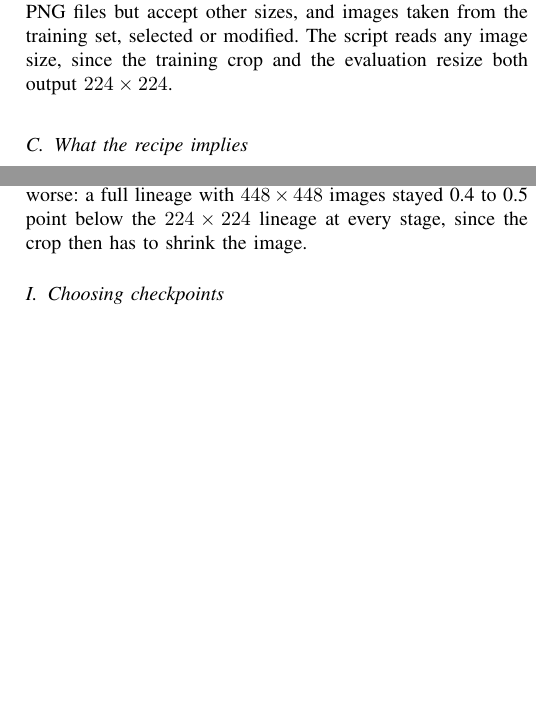
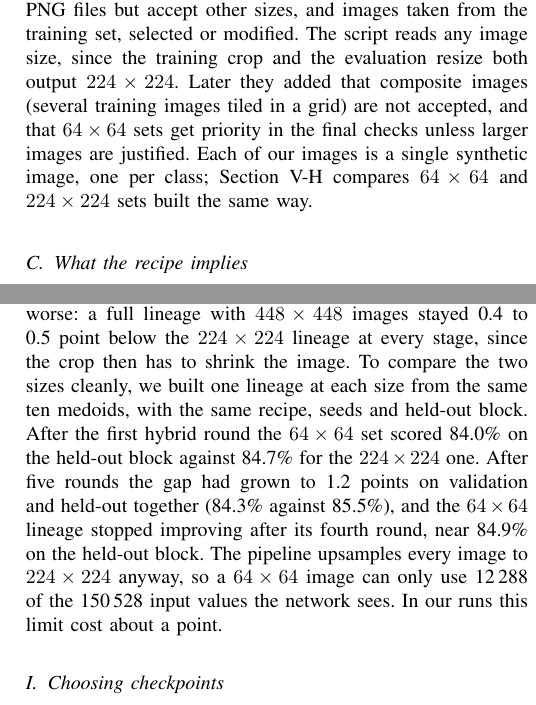
Before and after one commit to nguefackuriel/Land-Cover-Classification-Kaggle-MVEO, a LaTeX paper (paper/main.tex): two parts of the columns of pages 3 and 9 of 11 before the commit and two parts of the columns of pages 3 and 9 of 12 after it, joined at a grey line, cut so that both start at the same text, the shorter picture padded with empty space. Compiled offline with pdfLaTeX.

Commit message:
Paper: controlled 64 vs 224 comparison and the organizers' note on image size

```diff
--- a/paper/main.tex
+++ b/paper/main.tex
@@ -185,7 +185,10 @@ the same images gave identical predictions. Asked on the challenge forum, the or
 submissions by running the script with its default arguments, seed included, and accept differences of a few tenths
 of a point. They prefer $64\times64$ PNG files but accept other sizes, and images taken from the training set,
 selected or modified. The script reads any image size, since the training crop and the evaluation resize both
-output $224\times224$.
+output $224\times224$. Later they added that composite images (several training images tiled in a grid) are not
+accepted, and that $64\times64$ sets get priority in the final checks unless larger images are justified. Each of our
+images is a single synthetic image, one per class; Section~\ref{sec:exp10} compares $64\times64$ and $224\times224$
+sets built the same way.
 
 \begin{figure}[t]
 \centering
@@ -672,7 +675,13 @@ $224\times224$, so the network sees each pixel about twelve times. With $224\tim
 64-pixel set upscaled with a bicubic filter, exact unrolling alone stopped at the same level (80.5\%), but the first
 round of sign matching and polish gained 3.4 points instead of 2.1, and the hybrid reached 84.57\%. More pixels help
 sign matching, not unrolling. Going further was worse: a full lineage with $448\times448$ images stayed 0.4 to 0.5
-point below the $224\times224$ lineage at every stage, since the crop then has to shrink the image.
+point below the $224\times224$ lineage at every stage, since the crop then has to shrink the image. To compare
+the two sizes cleanly, we built one lineage at each size from the same ten medoids, with the same recipe, seeds and
+held-out block. After the first hybrid round the $64\times64$ set scored 84.0\% on the held-out block against
+84.7\% for the $224\times224$ one. After five rounds the gap had grown to 1.2 points on validation and held-out
+together (84.3\% against 85.5\%), and the $64\times64$ lineage stopped improving after its fourth round, near 84.9\%
+on the held-out block. The pipeline upsamples every image to $224\times224$ anyway, so a $64\times64$ image can only
+use 12\,288 of the 150\,528 input values the network sees. In our runs this limit cost about a point.
 
 \subsection{Choosing checkpoints}
 \label{sec:selection}
```
Also changed, not shown: paper/main.pdf, 2 other files.
